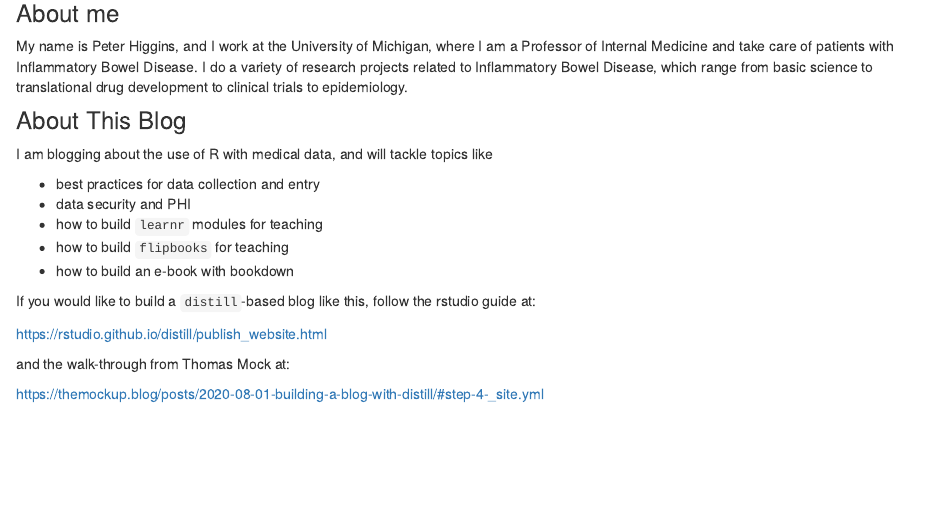
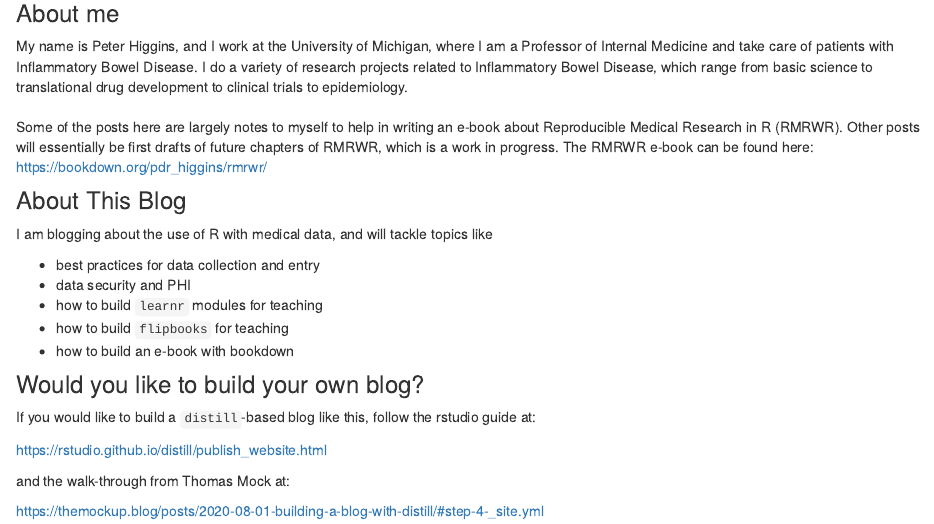
Before and after one commit to higgi13425/medical_r, an R Markdown document (about.Rmd): the page in a window 1100 px wide, from 140 px down. Rendered offline with R 4.5, knitr and Pandoc, with nearby package versions; drawn as R Markdown's standard HTML page in place of the format the file asks for.

Commit message:
updated About

````diff
--- a/about.Rmd
+++ b/about.Rmd
@@ -8,9 +8,11 @@ description: |
 knitr::opts_chunk$set(echo = FALSE)
 ```
 
-
 ### About me
 My name is Peter Higgins, and I work at the University of Michigan, where I am a Professor of Internal Medicine and take care of patients with Inflammatory Bowel Disease. I do a variety of research projects related to Inflammatory Bowel Disease, which range from basic science to translational drug development to clinical trials to epidemiology.<br>
+<br>
+Some of the posts here are largely notes to myself to help in writing an e-book about Reproducible Medical Research in R (RMRWR). Other posts will essentially be first drafts of future chapters of RMRWR, which is a work in progress. The RMRWR e-book can be found here:
+https://bookdown.org/pdr_higgins/rmrwr/
 
 ### About This Blog
 I am blogging about the use of R with medical data, and will tackle topics like
@@ -21,6 +23,7 @@ I am blogging about the use of R with medical data, and will tackle topics like
 - how to build `flipbooks` for teaching
 - how to build an e-book with bookdown
 
+### Would you like to build your own blog?
 If you would like to build a `distill`-based blog like this, follow the rstudio guide at:
 
 https://rstudio.github.io/distill/publish_website.html
````
Also changed, not shown: 2 other files.
